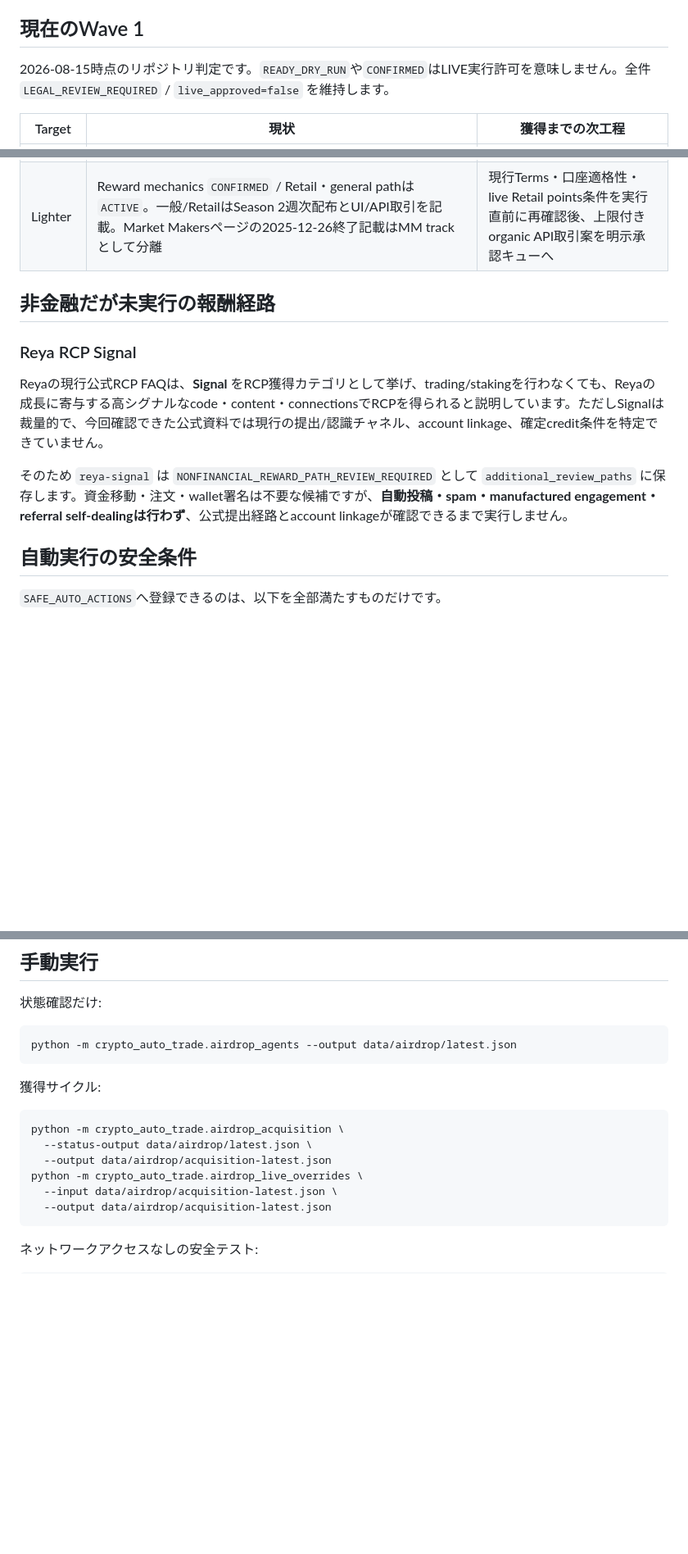
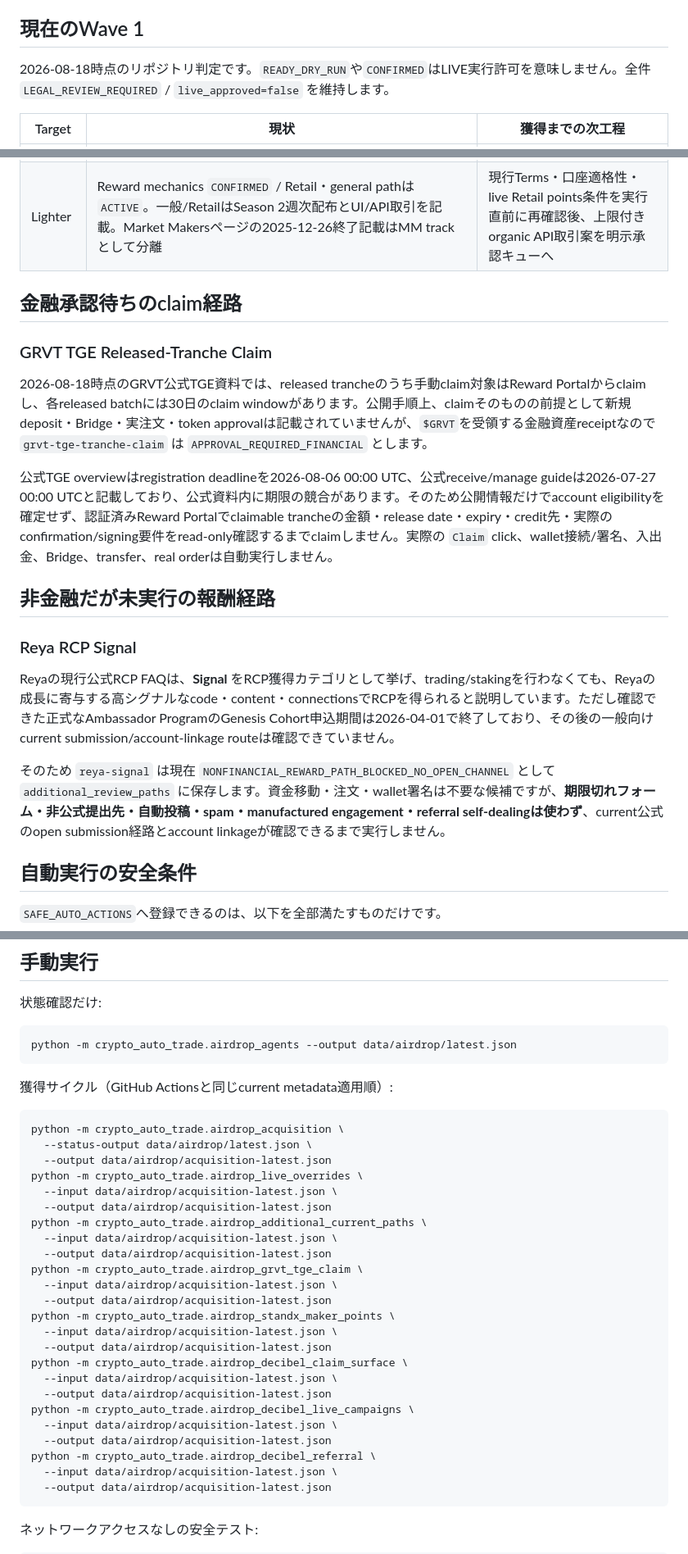
Before and after one commit to univcorp2-ctrl/crypto-auto-trade, a Markdown page: AIRDROP_OPERATIONS.md, 3 parts joined by grey strips. Shown at 82% size. GitHub-like rendering; blank space fills up the shorter version.

Commit message:
docs: sync current airdrop approval paths and manual cycle

````diff
--- a/AIRDROP_OPERATIONS.md
+++ b/AIRDROP_OPERATIONS.md
@@ -58,7 +58,7 @@ GitHub ActionsはUTC基準のcron `23,53 * * * *`で毎時23分と53分に起動
 
 ## 現在のWave 1
 
-2026-08-15時点のリポジトリ判定です。`READY_DRY_RUN`や`CONFIRMED`はLIVE実行許可を意味しません。全件 `LEGAL_REVIEW_REQUIRED` / `live_approved=false` を維持します。
+2026-08-18時点のリポジトリ判定です。`READY_DRY_RUN`や`CONFIRMED`はLIVE実行許可を意味しません。全件 `LEGAL_REVIEW_REQUIRED` / `live_approved=false` を維持します。
 
 | Target | 現状 | 獲得までの次工程 |
 |---|---|---|
@@ -67,13 +67,21 @@ GitHub ActionsはUTC基準のcron `23,53 * * * *`で毎時23分と53分に起動
 | Kyan | Repo上Reward mechanics `CONFIRMED`だが、API取引→Krystalsは公式一次資料を組み合わせた `PRIMARY_DOCS_CHANNEL_NEUTRAL_INFERENCE`。Program lifecycleは `REVERIFY` | 現行Krystals lifecycle、Terms/管轄、口座/API key、EIP-712署名条件を再確認し、上限付きAPI取引案を明示承認キューへ。署名・実注文は自動実行しない |
 | Lighter | Reward mechanics `CONFIRMED` / Retail・general pathは `ACTIVE`。一般/RetailはSeason 2週次配布とUI/API取引を記載。Market Makersページの2025-12-26終了記載はMM trackとして分離 | 現行Terms・口座適格性・live Retail points条件を実行直前に再確認後、上限付きorganic API取引案を明示承認キューへ |
 
+## 金融承認待ちのclaim経路
+
+### GRVT TGE Released-Tranche Claim
+
+2026-08-18時点のGRVT公式TGE資料では、released trancheのうち手動claim対象はReward Portalからclaimし、各released batchには30日のclaim windowがあります。公開手順上、claimそのものの前提として新規deposit・Bridge・実注文・token approvalは記載されていませんが、`$GRVT`を受領する金融資産receiptなので `grvt-tge-tranche-claim` は `APPROVAL_REQUIRED_FINANCIAL` とします。
+
+公式TGE overviewはregistration deadlineを2026-08-06 00:00 UTC、公式receive/manage guideは2026-07-27 00:00 UTCと記載しており、公式資料内に期限の競合があります。そのため公開情報だけでaccount eligibilityを確定せず、認証済みReward Portalでclaimable trancheの金額・release date・expiry・credit先・実際のconfirmation/signing要件をread-only確認するまでclaimしません。実際の `Claim` click、wallet接続/署名、入出金、Bridge、transfer、real orderは自動実行しません。
+
 ## 非金融だが未実行の報酬経路
 
 ### Reya RCP Signal
 
-Reyaの現行公式RCP FAQは、**Signal** をRCP獲得カテゴリとして挙げ、trading/stakingを行わなくても、Reyaの成長に寄与する高シグナルなcode・content・connectionsでRCPを得られると説明しています。ただしSignalは裁量的で、今回確認できた公式資料では現行の提出/認識チャネル、account linkage、確定credit条件を特定できていません。
+Reyaの現行公式RCP FAQは、**Signal** をRCP獲得カテゴリとして挙げ、trading/stakingを行わなくても、Reyaの成長に寄与する高シグナルなcode・content・connectionsでRCPを得られると説明しています。ただし確認できた正式なAmbassador ProgramのGenesis Cohort申込期間は2026-04-01で終了しており、その後の一般向けcurrent submission/account-linkage routeは確認できていません。
 
-そのため `reya-signal` は `NONFINANCIAL_REWARD_PATH_REVIEW_REQUIRED` として `additional_review_paths` に保存します。資金移動・注文・wallet署名は不要な候補ですが、**自動投稿・spam・manufactured engagement・referral self-dealingは行わず**、公式提出経路とaccount linkageが確認できるまで実行しません。
+そのため `reya-signal` は現在 `NONFINANCIAL_REWARD_PATH_BLOCKED_NO_OPEN_CHANNEL` として `additional_review_paths` に保存します。資金移動・注文・wallet署名は不要な候補ですが、**期限切れフォーム・非公式提出先・自動投稿・spam・manufactured engagement・referral self-dealingは使わず**、current公式のopen submission経路とaccount linkageが確認できるまで実行しません。
 
 ## 自動実行の安全条件
 
@@ -112,13 +120,31 @@ Reyaの現行公式RCP FAQは、**Signal** をRCP獲得カテゴリとして挙
 python -m crypto_auto_trade.airdrop_agents --output data/airdrop/latest.json
 ```
 
-獲得サイクル:
+獲得サイクル（GitHub Actionsと同じcurrent metadata適用順）:
 
 ```bash
 python -m crypto_auto_trade.airdrop_acquisition \
   --status-output data/airdrop/latest.json \
   --output data/airdrop/acquisition-latest.json
 python -m crypto_auto_trade.airdrop_live_overrides \
+  --input data/airdrop/acquisition-latest.json \
+  --output data/airdrop/acquisition-latest.json
+python -m crypto_auto_trade.airdrop_additional_current_paths \
+  --input data/airdrop/acquisition-latest.json \
+  --output data/airdrop/acquisition-latest.json
+python -m crypto_auto_trade.airdrop_grvt_tge_claim \
+  --input data/airdrop/acquisition-latest.json \
+  --output data/airdrop/acquisition-latest.json
+python -m crypto_auto_trade.airdrop_standx_maker_points \
+  --input data/airdrop/acquisition-latest.json \
+  --output data/airdrop/acquisition-latest.json
+python -m crypto_auto_trade.airdrop_decibel_claim_surface \
+  --input data/airdrop/acquisition-latest.json \
+  --output data/airdrop/acquisition-latest.json
+python -m crypto_auto_trade.airdrop_decibel_live_campaigns \
+  --input data/airdrop/acquisition-latest.json \
+  --output data/airdrop/acquisition-latest.json
+python -m crypto_auto_trade.airdrop_decibel_referral \
   --input data/airdrop/acquisition-latest.json \
   --output data/airdrop/acquisition-latest.json
 ```
````
